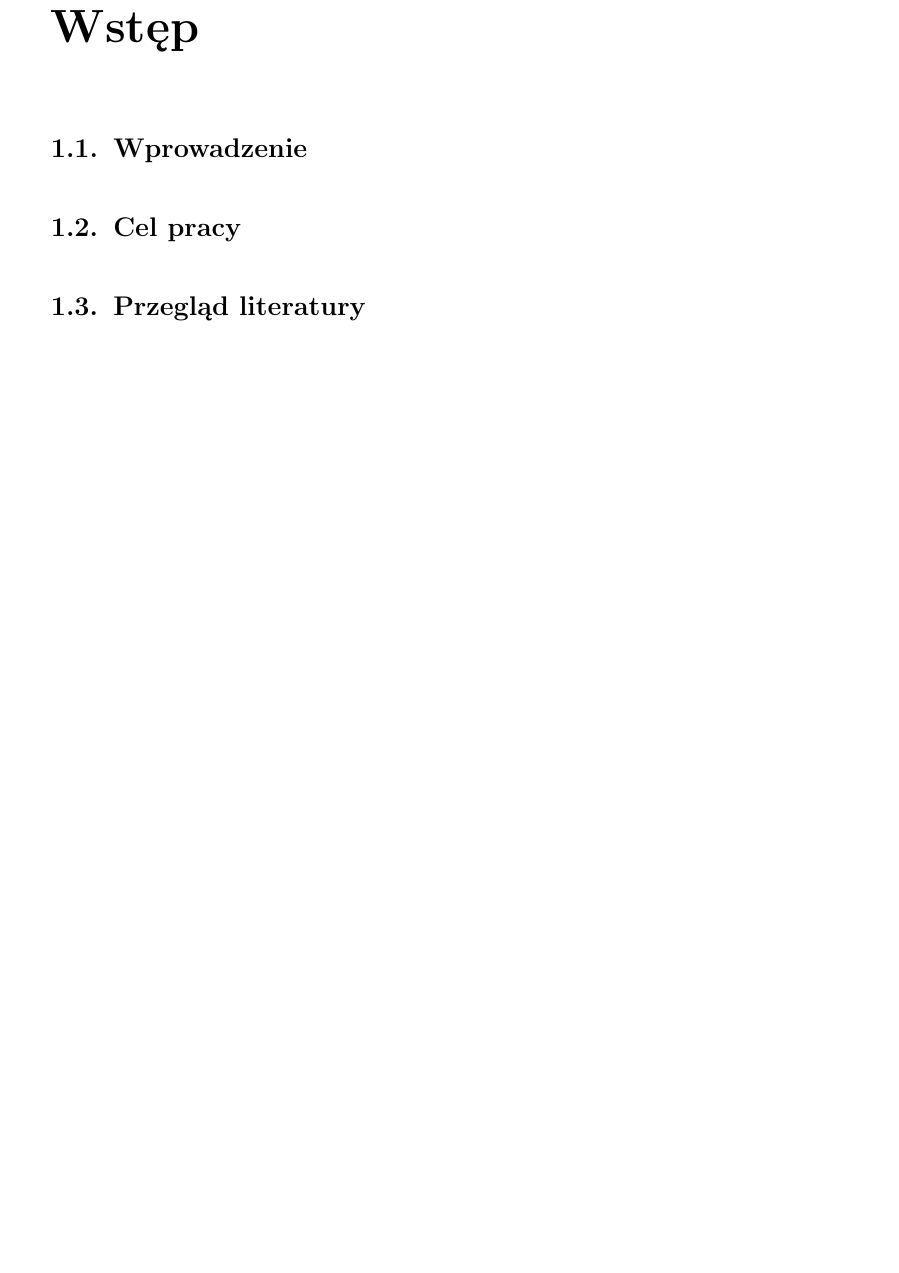
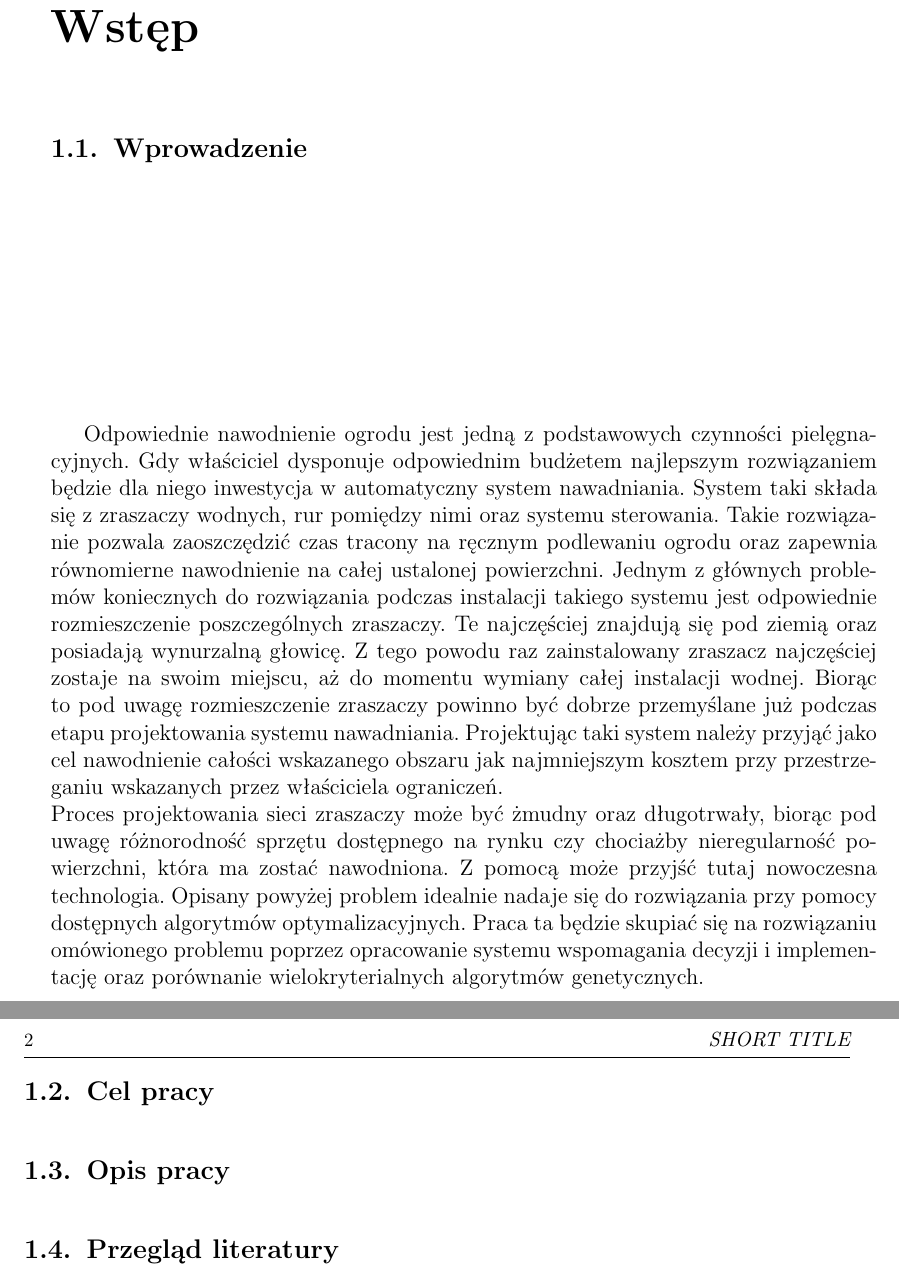
Before and after one commit to grzegorz-m-dziedzic/master_thesis, a LaTeX thesis (main.tex, which reads iisthesis.cls): part of page 7 of 23 before the commit and two parts of pages 7 and 8 of 23 after it, the two joined at a grey line, cut so that both start at the same text, the shorter picture padded with empty space. Compiled offline with pdfLaTeX.

Commit message:
Added introduction

```diff
--- a/iisthesis.cls
+++ b/iisthesis.cls
@@ -279,7 +279,9 @@
 %      \vspace{4cm} \large Wroc\l aw \@date
 %   \end{center}
 
-   \pagenumbering{Roman}
+
+\pagenumbering{gobble}
+%\pagenumbering{Roman}
 \if@twoside
    \clearpage
 
--- a/main.tex
+++ b/main.tex
@@ -173,7 +173,10 @@ nodes near coords align={vertical},
 \DeclareGraphicsExtensions{.pdf,.png,.jpg}
 \chapter{Wstęp}
 \section{Wprowadzenie}
+Odpowiednie nawodnienie ogrodu jest jedną z podstawowych czynności pielęgnacyjnych. Gdy właściciel dysponuje odpowiednim budżetem najlepszym rozwiązaniem będzie dla niego inwestycja w automatyczny system nawadniania. System taki składa się z zraszaczy wodnych, rur pomiędzy nimi oraz systemu sterowania. Takie rozwiązanie pozwala zaoszczędzić czas tracony na ręcznym podlewaniu ogrodu oraz zapewnia równomierne nawodnienie na całej ustalonej powierzchni. Jednym z głównych problemów koniecznych do rozwiązania podczas instalacji takiego systemu jest odpowiednie rozmieszczenie poszczególnych zraszaczy. Te najczęściej znajdują się pod ziemią oraz posiadają wynurzalną głowicę. Z tego powodu raz zainstalowany zraszacz najczęściej zostaje na swoim miejscu, aż do momentu wymiany całej instalacji wodnej. Biorąc to pod uwagę rozmieszczenie zraszaczy powinno być dobrze przemyślane już podczas etapu projektowania systemu nawadniania. Projektując taki system należy przyjąć jako cel nawodnienie całości wskazanego obszaru jak najmniejszym kosztem przy przestrzeganiu wskazanych przez właściciela ograniczeń.\\
+Proces projektowania sieci zraszaczy może być żmudny oraz długotrwały, biorąc pod uwagę różnorodność sprzętu dostępnego na rynku czy chociażby nieregularność powierzchni, która ma zostać nawodniona. Z pomocą może przyjść tutaj nowoczesna technologia. Opisany powyżej problem idealnie nadaje się do rozwiązania przy pomocy dostępnych algorytmów optymalizacyjnych. Praca ta będzie skupiać się na rozwiązaniu omówionego problemu poprzez opracowanie systemu wspomagania decyzji i implementację oraz porównanie wielokryterialnych algorytmów genetycznych.
 \section{Cel pracy}
+\section{Opis pracy}
 \section{Przegląd literatury}
 
 \chapter{Problem nawodnienia obszaru}
```
Also changed, not shown: main.pdf, 5 other files.
